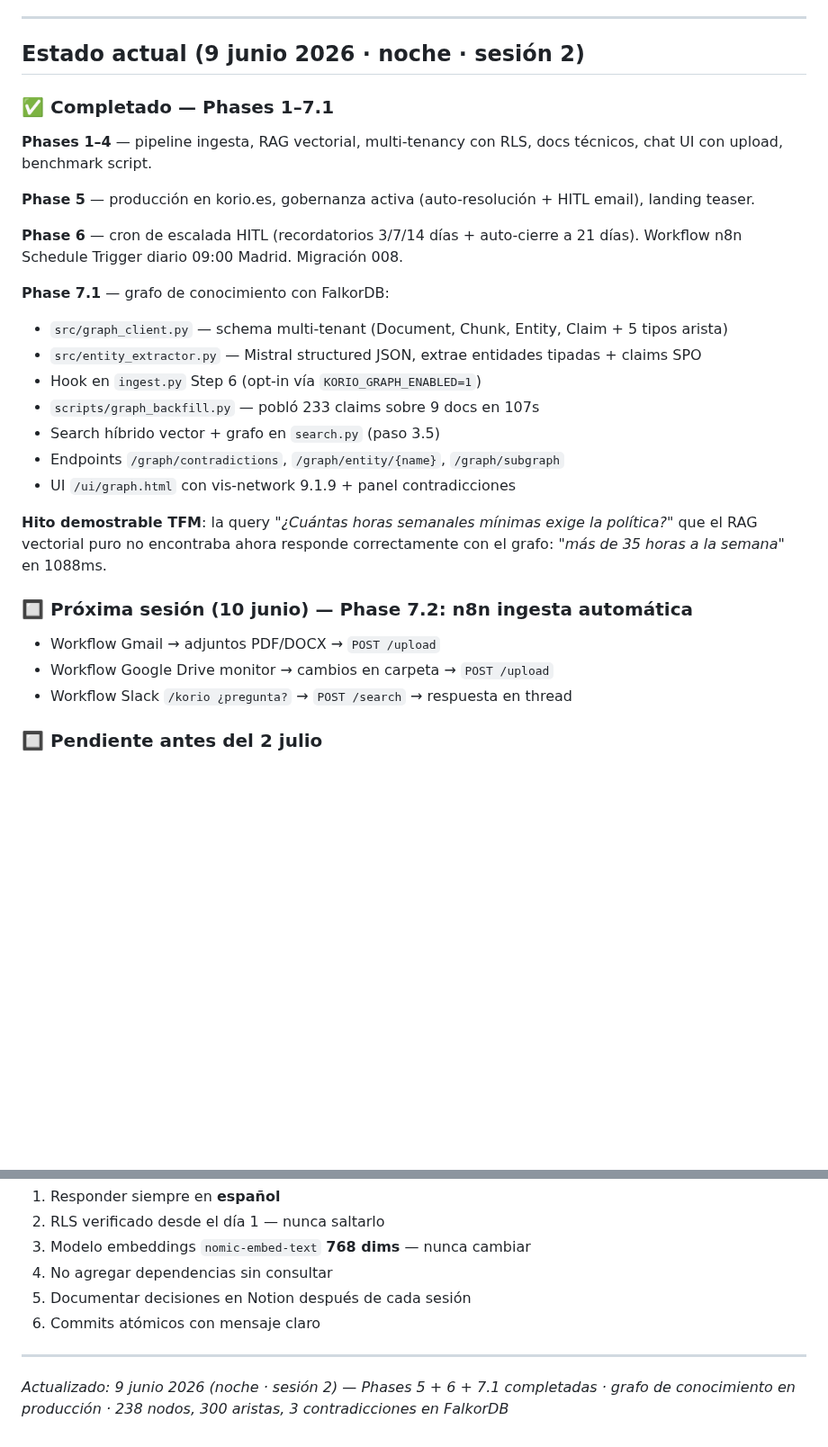
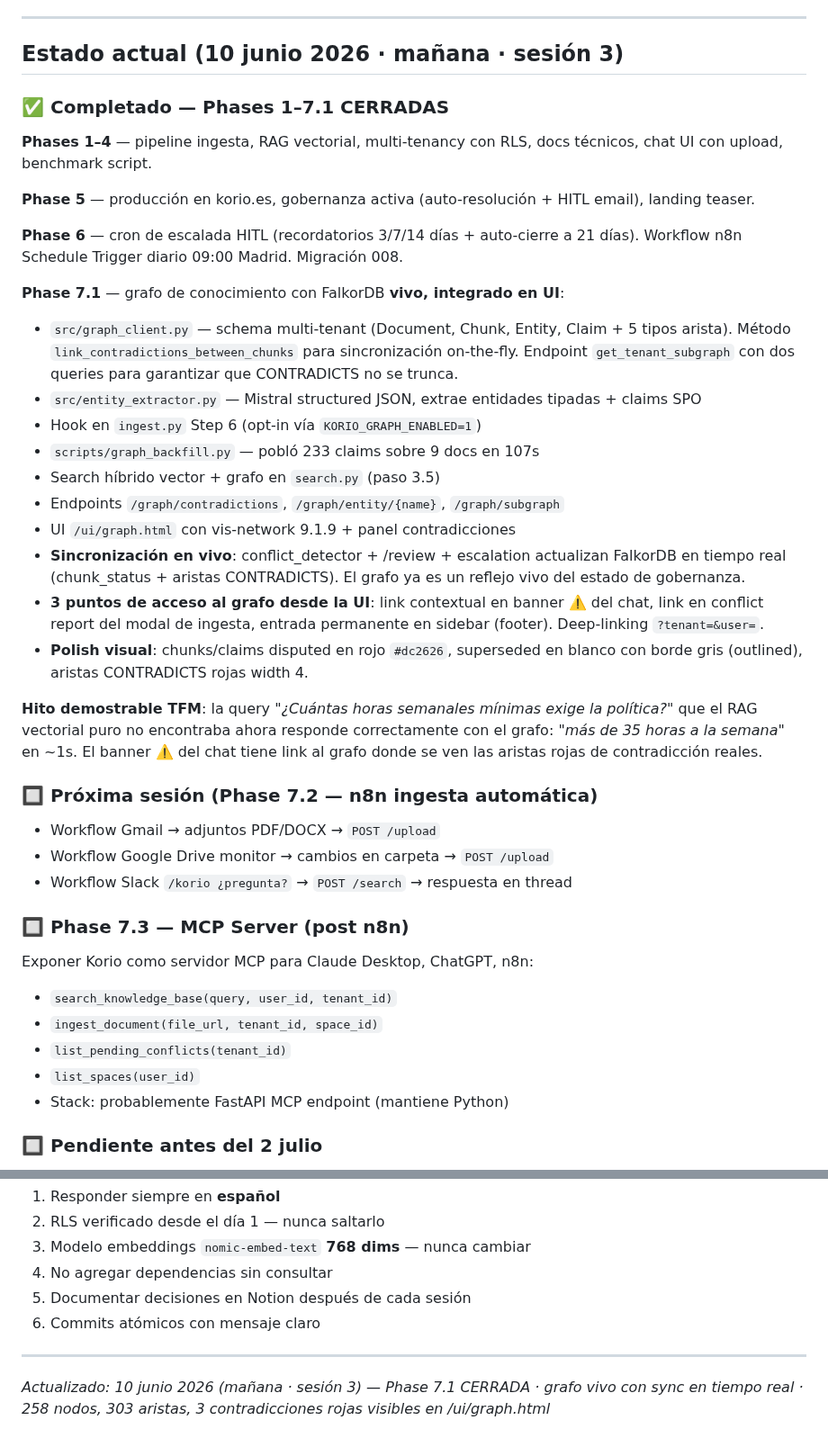
Before and after one commit to lagalga/korio, a Markdown page: CLAUDE.md, 2 parts joined by grey strips. Shown at 90% size. Rendered like a GitHub page; blank space fills up the shorter version.

```diff
--- a/CLAUDE.md
+++ b/CLAUDE.md
@@ -11,9 +11,9 @@
 
 ---
 
-## Estado actual (9 junio 2026 · noche · sesión 2)
+## Estado actual (10 junio 2026 · mañana · sesión 3)
 
-### ✅ Completado — Phases 1–7.1
+### ✅ Completado — Phases 1–7.1 CERRADAS
 
 **Phases 1–4** — pipeline ingesta, RAG vectorial, multi-tenancy con RLS, docs técnicos, chat UI con upload, benchmark script.
 
@@ -21,22 +21,34 @@
 
 **Phase 6** — cron de escalada HITL (recordatorios 3/7/14 días + auto-cierre a 21 días). Workflow n8n Schedule Trigger diario 09:00 Madrid. Migración 008.
 
-**Phase 7.1** — grafo de conocimiento con FalkorDB:
-- `src/graph_client.py` — schema multi-tenant (Document, Chunk, Entity, Claim + 5 tipos arista)
+**Phase 7.1** — grafo de conocimiento con FalkorDB **vivo, integrado en UI**:
+- `src/graph_client.py` — schema multi-tenant (Document, Chunk, Entity, Claim + 5 tipos arista). Método `link_contradictions_between_chunks` para sincronización on-the-fly. Endpoint `get_tenant_subgraph` con dos queries para garantizar que CONTRADICTS no se trunca.
 - `src/entity_extractor.py` — Mistral structured JSON, extrae entidades tipadas + claims SPO
 - Hook en `ingest.py` Step 6 (opt-in vía `KORIO_GRAPH_ENABLED=1`)
 - `scripts/graph_backfill.py` — pobló 233 claims sobre 9 docs en 107s
 - Search híbrido vector + grafo en `search.py` (paso 3.5)
 - Endpoints `/graph/contradictions`, `/graph/entity/{name}`, `/graph/subgraph`
 - UI `/ui/graph.html` con vis-network 9.1.9 + panel contradicciones
+- **Sincronización en vivo**: conflict_detector + /review + escalation actualizan FalkorDB en tiempo real (chunk_status + aristas CONTRADICTS). El grafo ya es un reflejo vivo del estado de gobernanza.
+- **3 puntos de acceso al grafo desde la UI**: link contextual en banner ⚠️ del chat, link en conflict report del modal de ingesta, entrada permanente en sidebar (footer). Deep-linking `?tenant=&user=`.
+- **Polish visual**: chunks/claims disputed en rojo `#dc2626`, superseded en blanco con borde gris (outlined), aristas CONTRADICTS rojas width 4.
 
-**Hito demostrable TFM**: la query *"¿Cuántas horas semanales mínimas exige la política?"* que el RAG vectorial puro no encontraba ahora responde correctamente con el grafo: *"más de 35 horas a la semana"* en 1088ms.
+**Hito demostrable TFM**: la query *"¿Cuántas horas semanales mínimas exige la política?"* que el RAG vectorial puro no encontraba ahora responde correctamente con el grafo: *"más de 35 horas a la semana"* en ~1s. El banner ⚠️ del chat tiene link al grafo donde se ven las aristas rojas de contradicción reales.
 
-### 🔲 Próxima sesión (10 junio) — Phase 7.2: n8n ingesta automática
+### 🔲 Próxima sesión (Phase 7.2 — n8n ingesta automática)
 
 - Workflow Gmail → adjuntos PDF/DOCX → `POST /upload`
 - Workflow Google Drive monitor → cambios en carpeta → `POST /upload`
 - Workflow Slack `/korio ¿pregunta?` → `POST /search` → respuesta en thread
+
+### 🔲 Phase 7.3 — MCP Server (post n8n)
+
+Exponer Korio como servidor MCP para Claude Desktop, ChatGPT, n8n:
+- `search_knowledge_base(query, user_id, tenant_id)`
+- `ingest_document(file_url, tenant_id, space_id)`
+- `list_pending_conflicts(tenant_id)`
+- `list_spaces(user_id)`
+- Stack: probablemente FastAPI MCP endpoint (mantiene Python)
 
 ### 🔲 Pendiente antes del 2 julio
 
@@ -331,4 +343,4 @@ El early binding es el corazón del sistema. Nunca saltarlo:
 
 ---
 
-*Actualizado: 9 junio 2026 (noche · sesión 2) — Phases 5 + 6 + 7.1 completadas · grafo de conocimiento en producción · 238 nodos, 300 aristas, 3 contradicciones en FalkorDB*
+*Actualizado: 10 junio 2026 (mañana · sesión 3) — Phase 7.1 CERRADA · grafo vivo con sync en tiempo real · 258 nodos, 303 aristas, 3 contradicciones rojas visibles en /ui/graph.html*
```
Also changed, not shown: docs/ROADMAP.md (+5 -1 lines), docs/SESSION-STARTER.md (added, +85 -0 lines).
